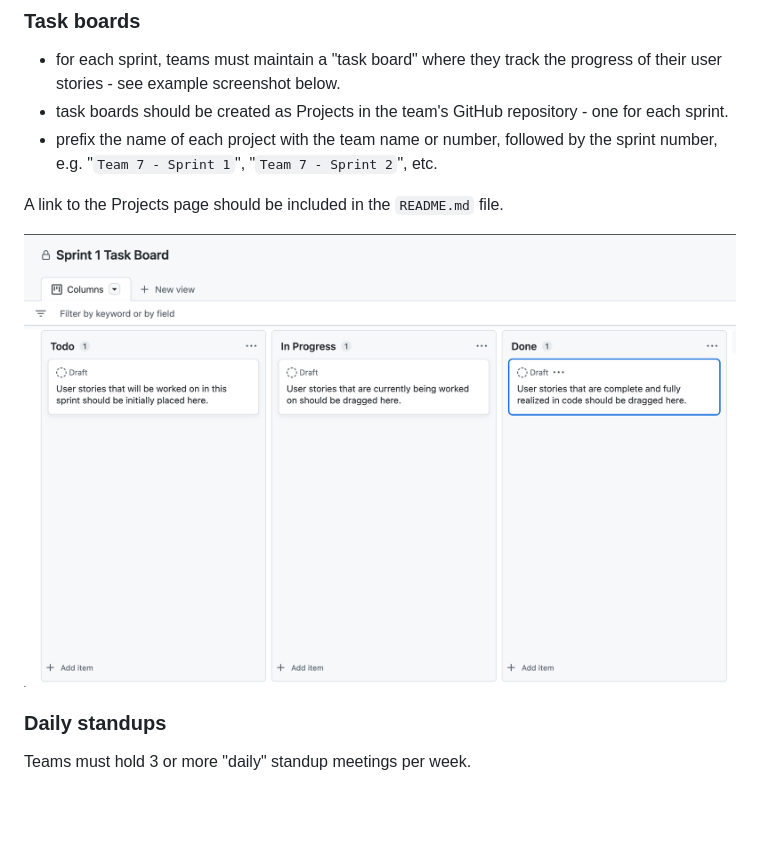
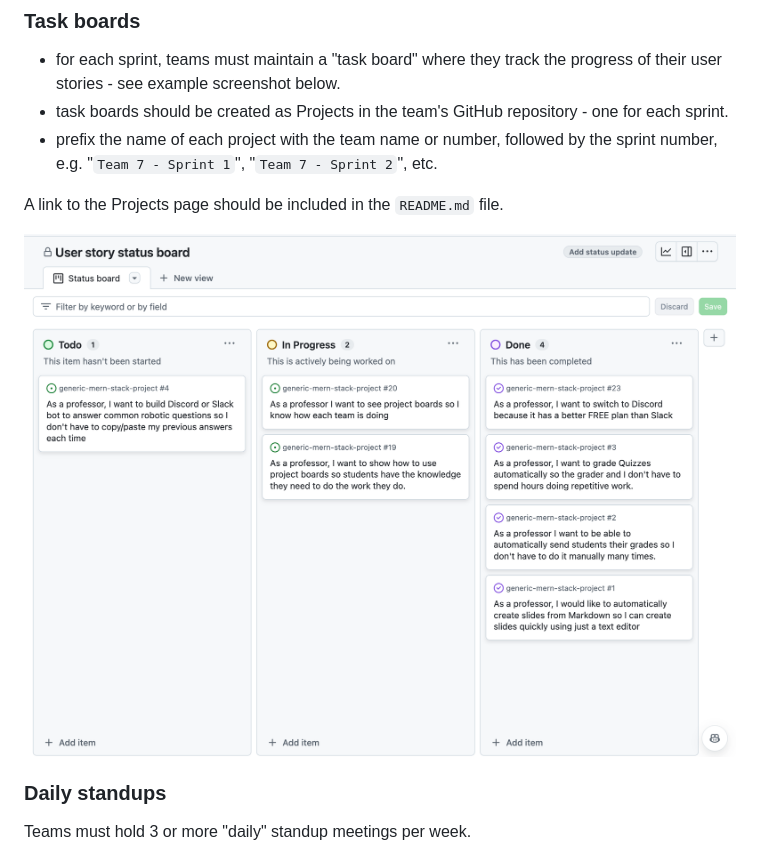
Before and after one commit to nyu-software-engineering/web-app-exercise, a Markdown page: instructions.md, the part around the change. Drawn GitHub-style; pictures changed too: images/github-user-story-status-board.png (added), images/simple-task-board.png (deleted); blank space fills up the shorter version.

Commit message:
updated task board image

```diff
--- a/instructions.md
+++ b/instructions.md
@@ -71,7 +71,7 @@ The project will consist of two sprints, i.e. increments of work, each of which
 
 A link to the Projects page should be included in the `README.md` file.
 
-![simple task board](images/simple-task-board.png)
+![simple task board](images/github-user-story-status-board.png)
 
 ### Daily standups
 
```
